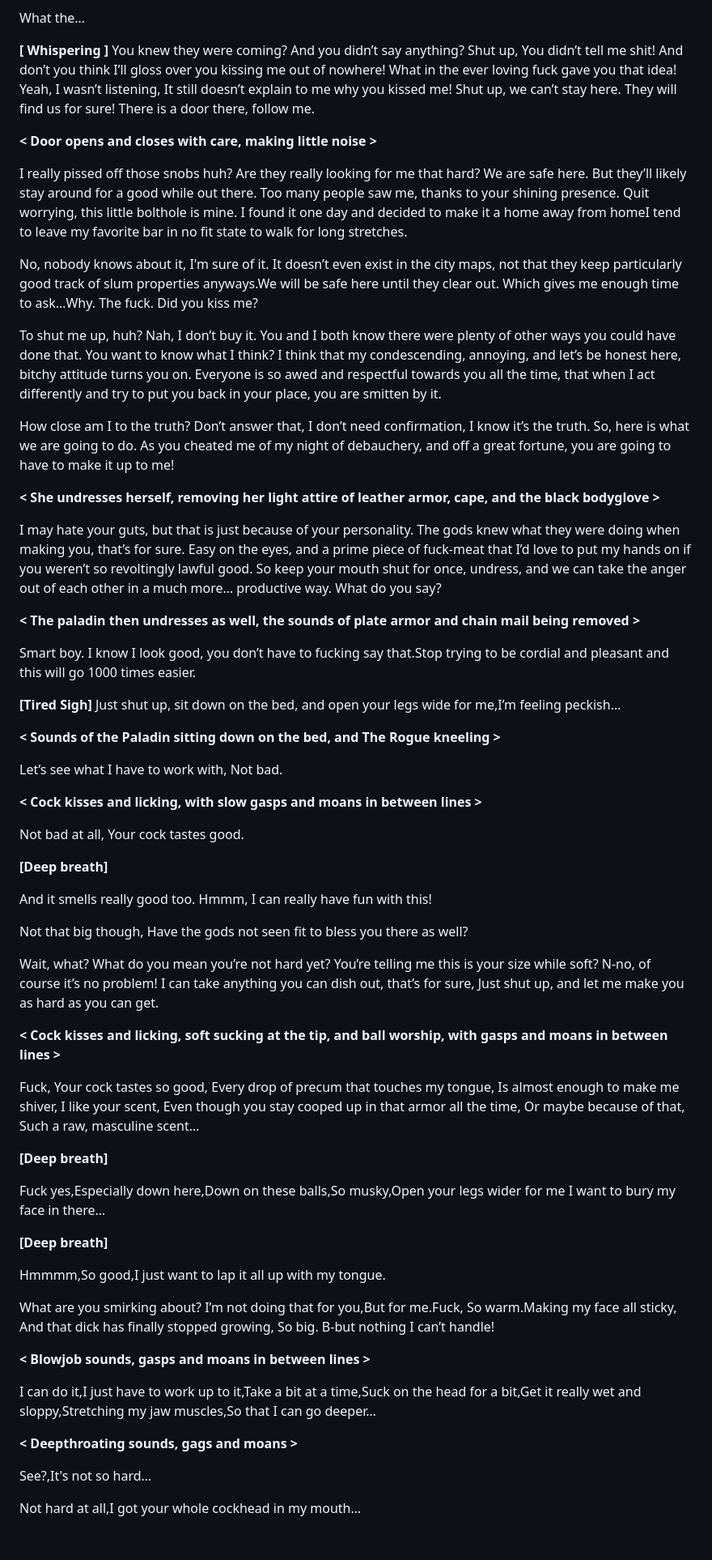
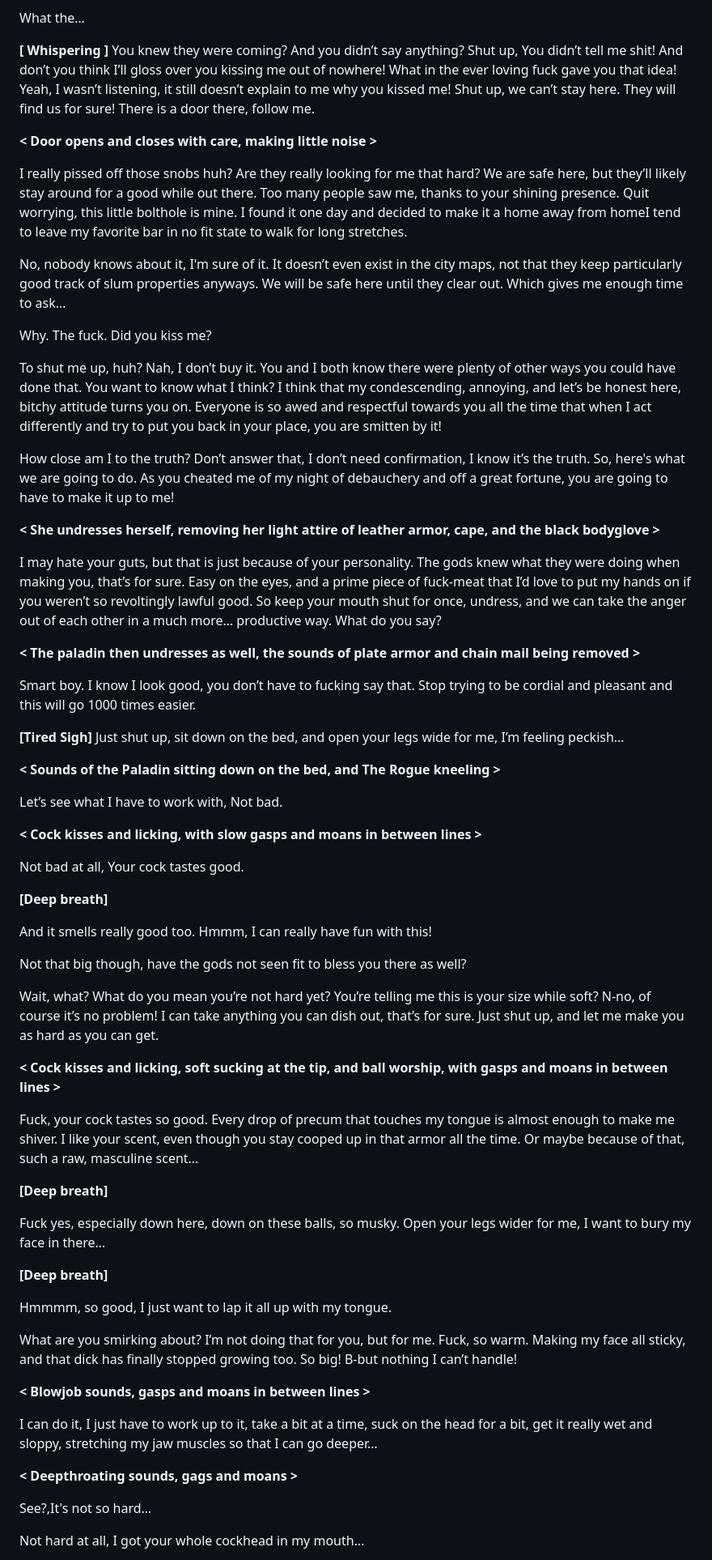
Before and after one commit to scriptweaver1/site, a Markdown page: scripts/rogue-collab-short.md, the part around one of its changes. Shown at 81% size. Drawn GitHub-style; blank space fills up the shorter version.

```diff
--- a/scripts/rogue-collab-short.md
+++ b/scripts/rogue-collab-short.md
@@ -69,17 +68,19 @@ Don’t you dare shush me! I will gut you like a… **[ Interrupted by a kiss ]*
 
 What the…
 
-**[ Whispering ]** You knew they were coming? And you didn’t say anything? Shut up, You didn’t tell me shit! And don’t you think I’ll gloss over you kissing me out of nowhere! What in the ever loving fuck gave you that idea!  Yeah, I wasn’t listening, It still doesn’t explain to me why you kissed me!  Shut up, we can’t stay here. They will find us for sure! There is a door there, follow me.
+**[ Whispering ]** You knew they were coming? And you didn’t say anything? Shut up, You didn’t tell me shit! And don’t you think I’ll gloss over you kissing me out of nowhere! What in the ever loving fuck gave you that idea!  Yeah, I wasn’t listening, it still doesn’t explain to me why you kissed me!  Shut up, we can’t stay here. They will find us for sure! There is a door there, follow me.
 
 **< Door opens and closes with care, making little noise >**
 
-I really pissed off those snobs huh? Are they really looking for me that hard? We are safe here. But they’ll likely stay around for a good while out there. Too many people saw me, thanks to your shining presence. Quit worrying, this little bolthole is mine. I found it one day and decided to make it a home away from homeI tend to leave my favorite bar in no fit state to walk for long stretches.
+I really pissed off those snobs huh? Are they really looking for me that hard? We are safe here, but they’ll likely stay around for a good while out there. Too many people saw me, thanks to your shining presence. Quit worrying, this little bolthole is mine. I found it one day and decided to make it a home away from homeI tend to leave my favorite bar in no fit state to walk for long stretches.
 
-No, nobody knows about it, I'm sure of it. It doesn’t even exist in the city maps, not that they keep particularly good track of slum properties anyways.We will be safe here until they clear out. Which gives me enough time to ask…Why. The fuck. Did you kiss me?
+No, nobody knows about it, I'm sure of it. It doesn’t even exist in the city maps, not that they keep particularly good track of slum properties anyways. We will be safe here until they clear out. Which gives me enough time to ask…
 
-To shut me up, huh? Nah, I don’t buy it. You and I both know there were plenty of other ways you could have done that. You want to know what I think? I think that my condescending, annoying, and let’s be honest here, bitchy attitude turns you on. Everyone is so awed and respectful towards you all the time, that when I act differently and try to put you back in your place, you are smitten by it.
+Why. The fuck. Did you kiss me?
 
-How close am I to the truth? Don’t answer that, I don’t need confirmation, I know it’s the truth. So, here is what we are going to do. As you cheated me of my night of debauchery, and off a great fortune, you are going to have to make it up to me!
+To shut me up, huh? Nah, I don’t buy it. You and I both know there were plenty of other ways you could have done that. You want to know what I think? I think that my condescending, annoying, and let’s be honest here, bitchy attitude turns you on. Everyone is so awed and respectful towards you all the time that when I act differently and try to put you back in your place, you are smitten by it!
+
+How close am I to the truth? Don’t answer that, I don’t need confirmation, I know it’s the truth. So, here's what we are going to do. As you cheated me of my night of debauchery and off a great fortune, you are going to have to make it up to me!
 
 **< She undresses herself, removing her light attire of leather armor, cape, and the black bodyglove >**
 
@@ -87,9 +88,9 @@ I may hate your guts, but that is just because of your personality. The gods kne
 
 **< The paladin then undresses as well, the sounds of plate armor and chain mail being removed >**
 
-Smart boy. I know I look good, you don’t have to fucking say that.Stop trying to be cordial and pleasant and this will go 1000 times easier.
+Smart boy. I know I look good, you don’t have to fucking say that. Stop trying to be cordial and pleasant and this will go 1000 times easier.
 
-**[Tired Sigh]** Just shut up, sit down on the bed, and open your legs wide for me,I’m feeling peckish…
+**[Tired Sigh]** Just shut up, sit down on the bed, and open your legs wide for me, I’m feeling peckish…
 
 **< Sounds of the Paladin sitting down on the bed, and The Rogue kneeling >**
 
@@ -103,32 +104,32 @@ Not bad at all, Your cock tastes good.
 
 And it smells really good too. Hmmm, I can really have fun with this!
 
-Not that big though, Have the gods not seen fit to bless you there as well?
+Not that big though, have the gods not seen fit to bless you there as well?
 
 Wait, what? What do you mean you’re not hard yet? You’re telling me this is your size while soft? N-no, of course it’s no problem!
-I can take anything you can dish out, that’s for sure, Just shut up, and let me make you as hard as you can get.
+I can take anything you can dish out, that’s for sure. Just shut up, and let me make you as hard as you can get.
 
 **< Cock kisses and licking, soft sucking at the tip, and ball worship, with gasps and moans in between lines >**
 
-Fuck, Your cock tastes so good, Every drop of precum that touches my tongue, Is almost enough to make me shiver, I like your scent, Even though you stay cooped up in that armor all the time, Or maybe because of that, Such a raw, masculine scent…
+Fuck, your cock tastes so good. Every drop of precum that touches my tongue is almost enough to make me shiver. I like your scent, even though you stay cooped up in that armor all the time. Or maybe because of that, such a raw, masculine scent…
 
 **[Deep breath]**
 
-Fuck yes,Especially down here,Down on these balls,So musky,Open your legs wider for me I want to bury my face in there…
+Fuck yes, especially down here, down on these balls, so musky. Open your legs wider for me, I want to bury my face in there…
 
 **[Deep breath]**
 
-Hmmmm,So good,I just want to lap it all up with my tongue.
+Hmmmm, so good, I just want to lap it all up with my tongue.
 
-What are you smirking about? I’m not doing that for you,But for me.Fuck, So warm.Making my face all sticky, And that dick has finally stopped growing, So big. B-but nothing I can’t handle!
+What are you smirking about? I’m not doing that for you, but for me. Fuck, so warm. Making my face all sticky, and that dick has finally stopped growing too. So big! B-but nothing I can’t handle!
 
 **< Blowjob sounds, gasps and moans in between lines >**
 
-I can do it,I just have to work up to it,Take a bit at a time,Suck on the head for a bit,Get it really wet and sloppy,Stretching my jaw muscles,So that I can go deeper…
+I can do it, I just have to work up to it, take a bit at a time, suck on the head for a bit, get it really wet and sloppy, stretching my jaw muscles so that I can go deeper…
 
 **< Deepthroating sounds, gags and moans >**
 
 See?,It's not so hard…
 
-Not hard at all,I got your whole cockhead in my mouth…
+Not hard at all, I got your whole cockhead in my mouth…
 
```
Also changed, not shown: other parts of scripts/rogue-collab-short.md (+28 -29 lines).
